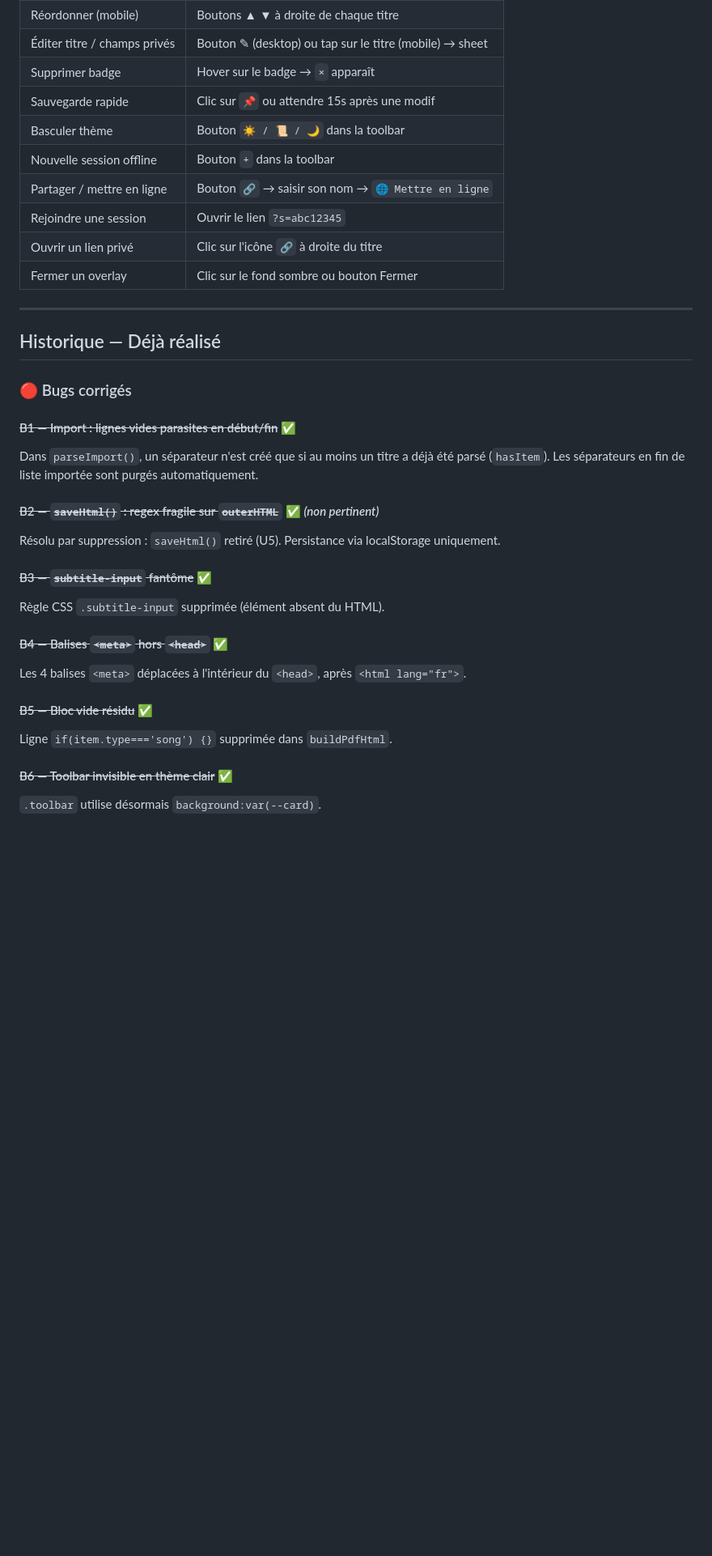
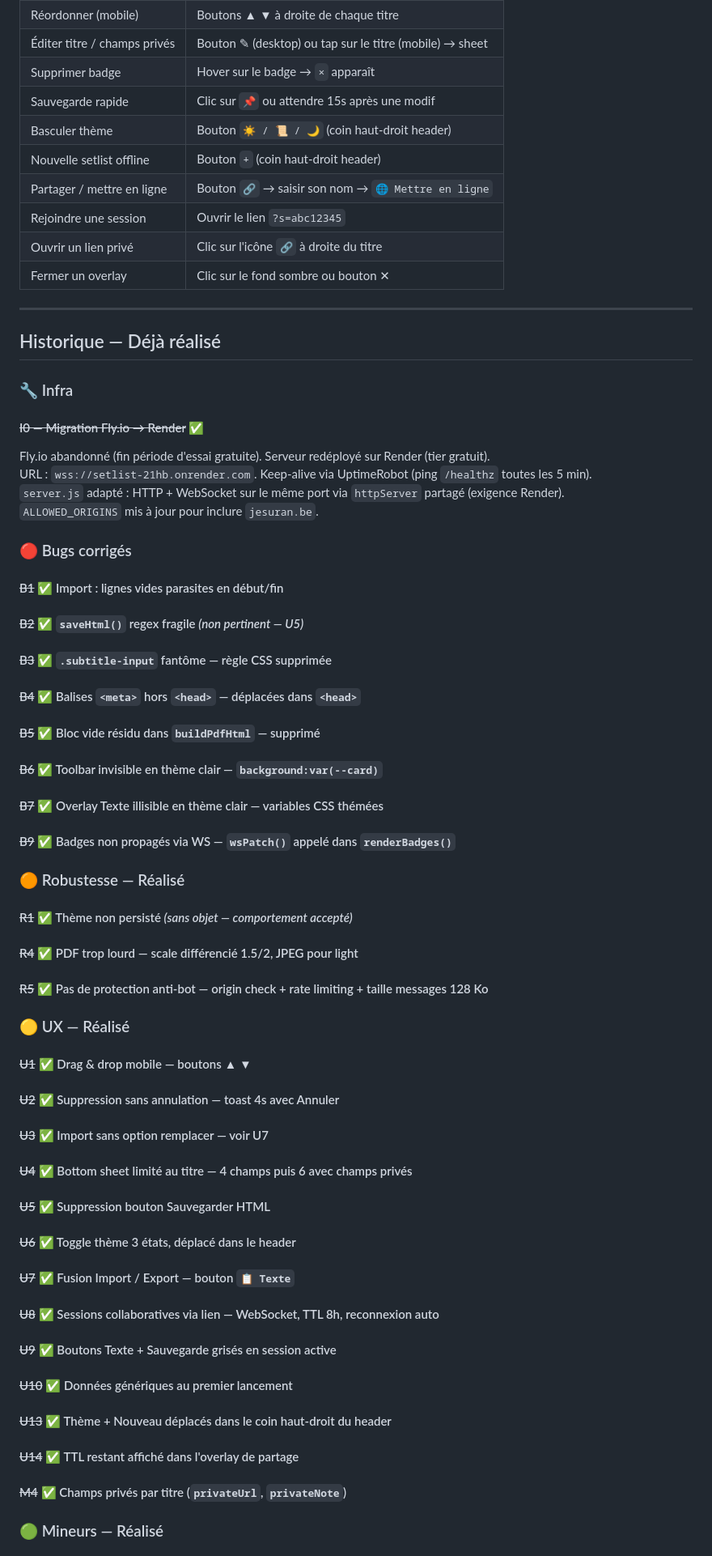
Before and after one commit to eliejesuran/setlist, a Markdown page: setlist.md, the part around one of its changes. Shown at 81% size. GitHub-like rendering; blank space fills up the shorter version.

```diff
--- a/setlist.md
+++ b/setlist.md
@@ -292,34 +360,57 @@ Le slug `ssbbb_{b1}_{b2}_{mode}.pdf` dépend des badges. Pourrait inclure le nom
 | Éditer titre / champs privés | Bouton ✎ (desktop) ou tap sur le titre (mobile) → sheet |
 | Supprimer badge | Hover sur le badge → `×` apparaît |
 | Sauvegarde rapide | Clic sur `📌` ou attendre 15s après une modif |
-| Basculer thème | Bouton `☀ / 📜 / 🌙` dans la toolbar |
-| Nouvelle session offline | Bouton `+` dans la toolbar |
+| Basculer thème | Bouton `☀ / 📜 / 🌙` (coin haut-droit header) |
+| Nouvelle setlist offline | Bouton `+` (coin haut-droit header) |
 | Partager / mettre en ligne | Bouton `🔗` → saisir son nom → `🌐 Mettre en ligne` |
 | Rejoindre une session | Ouvrir le lien `?s=abc12345` |
 | Ouvrir un lien privé | Clic sur l'icône `🔗` à droite du titre |
-| Fermer un overlay | Clic sur le fond sombre ou bouton Fermer |
+| Fermer un overlay | Clic sur le fond sombre ou bouton ✕ |
 
 ---
 
 ## Historique — Déjà réalisé
 
+### 🔧 Infra
+
+#### ~~I0 — Migration Fly.io → Render~~ ✅
+Fly.io abandonné (fin période d'essai gratuite). Serveur redéployé sur Render (tier gratuit).
+URL : `wss://setlist-21hb.onrender.com`. Keep-alive via UptimeRobot (ping `/healthz` toutes les 5 min).
+`server.js` adapté : HTTP + WebSocket sur le même port via `httpServer` partagé (exigence Render).
+`ALLOWED_ORIGINS` mis à jour pour inclure `jesuran.be`.
+
 ### 🔴 Bugs corrigés
 
-#### ~~B1 — Import : lignes vides parasites en début/fin~~ ✅
-Dans `parseImport()`, un séparateur n'est créé que si au moins un titre a déjà été parsé (`hasItem`). Les séparateurs en fin de liste importée sont purgés automatiquement.
+#### ~~B1~~ ✅ Import : lignes vides parasites en début/fin
+#### ~~B2~~ ✅ `saveHtml()` regex fragile *(non pertinent — U5)*
+#### ~~B3~~ ✅ `.subtitle-input` fantôme — règle CSS supprimée
+#### ~~B4~~ ✅ Balises `<meta>` hors `<head>` — déplacées dans `<head>`
+#### ~~B5~~ ✅ Bloc vide résidu dans `buildPdfHtml` — supprimé
+#### ~~B6~~ ✅ Toolbar invisible en thème clair — `background:var(--card)`
+#### ~~B7~~ ✅ Overlay Texte illisible en thème clair — variables CSS thémées
+#### ~~B9~~ ✅ Badges non propagés via WS — `wsPatch()` appelé dans `renderBadges()`
 
-#### ~~B2 — `saveHtml()` : regex fragile sur `outerHTML`~~ ✅ *(non pertinent)*
-Résolu par suppression : `saveHtml()` retiré (U5). Persistance via localStorage uniquement.
+### 🟠 Robustesse — Réalisé
 
-#### ~~B3 — `subtitle-input` fantôme~~ ✅
-Règle CSS `.subtitle-input` supprimée (élément absent du HTML).
+#### ~~R1~~ ✅ Thème non persisté *(sans objet — comportement accepté)*
+#### ~~R4~~ ✅ PDF trop lourd — scale différencié 1.5/2, JPEG pour light
+#### ~~R5~~ ✅ Pas de protection anti-bot — origin check + rate limiting + taille messages 128 Ko
 
-#### ~~B4 — Balises `<meta>` hors `<head>`~~ ✅
-Les 4 balises `<meta>` déplacées à l'intérieur du `<head>`, après `<html lang="fr">`.
+### 🟡 UX — Réalisé
 
-#### ~~B5 — Bloc vide résidu~~ ✅
-Ligne `if(item.type==='song') {}` supprimée dans `buildPdfHtml`.
+#### ~~U1~~ ✅ Drag & drop mobile — boutons ▲ ▼
+#### ~~U2~~ ✅ Suppression sans annulation — toast 4s avec Annuler
+#### ~~U3~~ ✅ Import sans option remplacer — voir U7
+#### ~~U4~~ ✅ Bottom sheet limité au titre — 4 champs puis 6 avec champs privés
+#### ~~U5~~ ✅ Suppression bouton Sauvegarder HTML
+#### ~~U6~~ ✅ Toggle thème 3 états, déplacé dans le header
+#### ~~U7~~ ✅ Fusion Import / Export — bouton `📋 Texte`
+#### ~~U8~~ ✅ Sessions collaboratives via lien — WebSocket, TTL 8h, reconnexion auto
+#### ~~U9~~ ✅ Boutons Texte + Sauvegarde grisés en session active
+#### ~~U10~~ ✅ Données génériques au premier lancement
+#### ~~U13~~ ✅ Thème + Nouveau déplacés dans le coin haut-droit du header
+#### ~~U14~~ ✅ TTL restant affiché dans l'overlay de partage
+#### ~~M4~~ ✅ Champs privés par titre (`privateUrl`, `privateNote`)
 
-#### ~~B6 — Toolbar invisible en thème clair~~ ✅
-`.toolbar` utilise désormais `background:var(--card)`.
+### 🟢 Mineurs — Réalisé
 
```
Also changed, not shown: other parts of setlist.md (+86 -91 lines).
